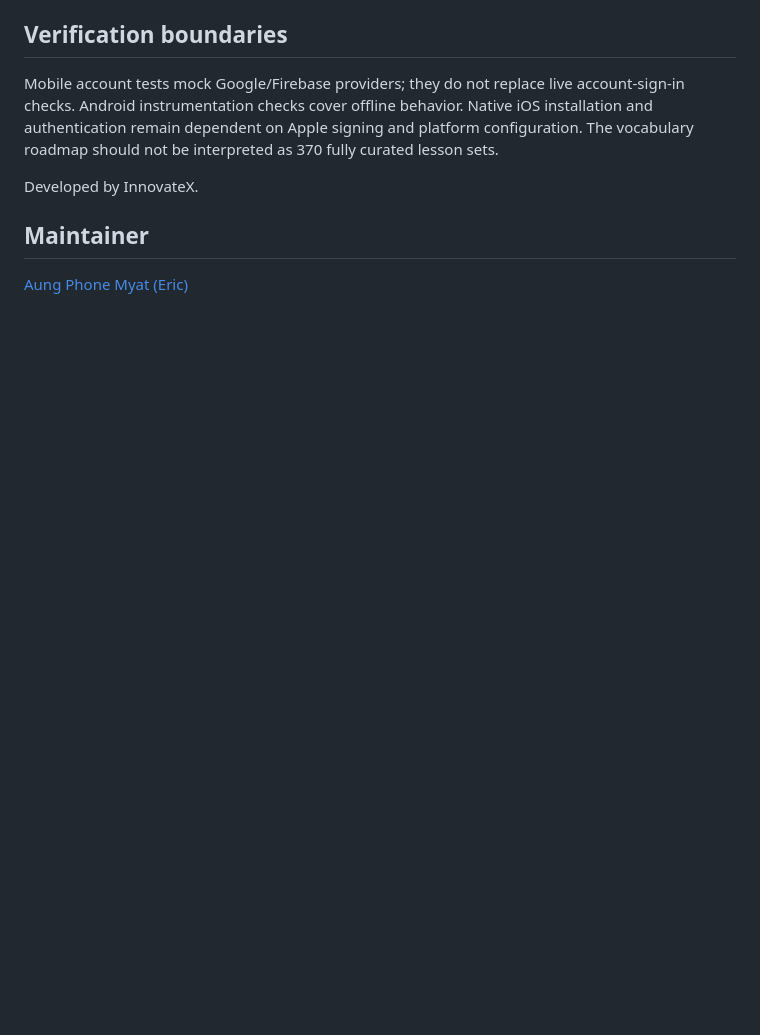
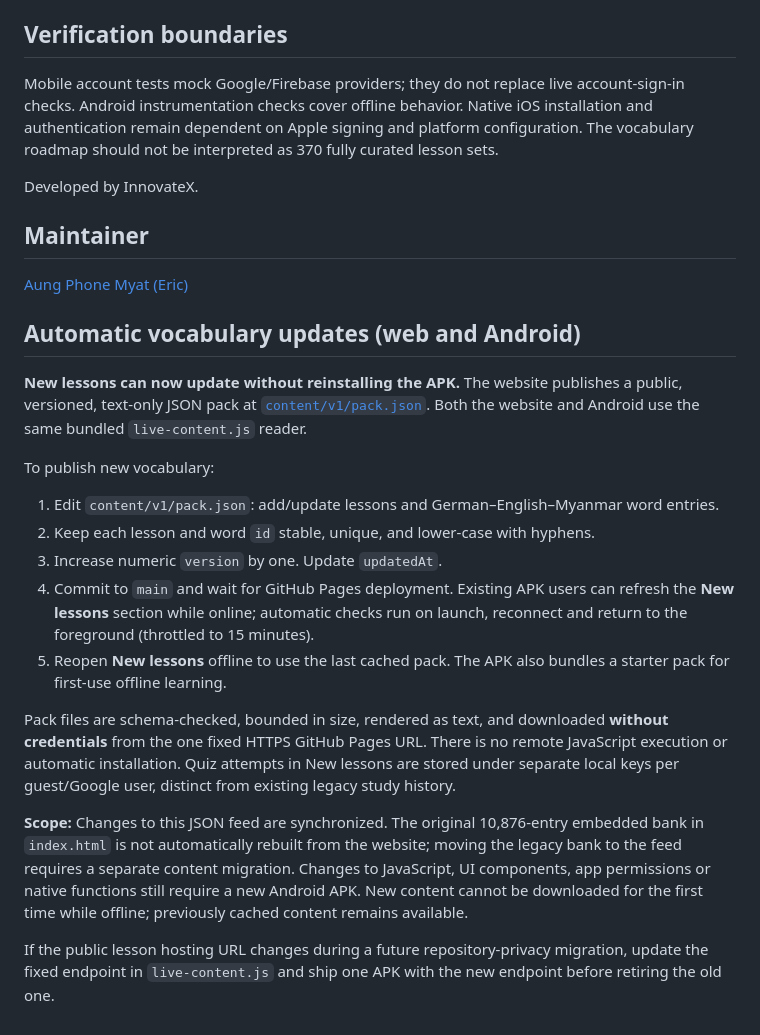
Before and after one commit to Eric9435/wortweg-370, a Markdown page: README.md, the part around the change. Rendered like a GitHub page; blank space fills up the shorter version.

Commit message:
Document safe, automatic lesson publishing without APK rebuilds and clarify legacy bank limitations

```diff
--- a/README.md
+++ b/README.md
@@ -83,3 +83,25 @@ Developed by InnovateX.
 ## Maintainer
 
 [Aung Phone Myat (Eric)](https://github.com/Eric9435)
+
+
+## Automatic vocabulary updates (web and Android)
+
+**New lessons can now update without reinstalling the APK.** The website publishes
+a public, versioned, text-only JSON pack at
+[`content/v1/pack.json`](content/v1/pack.json).
+Both the website and Android use the same bundled `live-content.js` reader.
+
+To publish new vocabulary:
+
+1. Edit `content/v1/pack.json`: add/update lessons and German–English–Myanmar word entries.
+2. Keep each lesson and word `id` stable, unique, and lower-case with hyphens.
+3. Increase numeric `version` by one. Update `updatedAt`.
+4. Commit to `main` and wait for GitHub Pages deployment. Existing APK users can refresh the **New lessons** section while online; automatic checks run on launch, reconnect and return to the foreground (throttled to 15 minutes).
+5. Reopen **New lessons** offline to use the last cached pack. The APK also bundles a starter pack for first-use offline learning.
+
+Pack files are schema-checked, bounded in size, rendered as text, and downloaded **without credentials** from the one fixed HTTPS GitHub Pages URL. There is no remote JavaScript execution or automatic installation. Quiz attempts in New lessons are stored under separate local keys per guest/Google user, distinct from existing legacy study history.
+
+**Scope:** Changes to this JSON feed are synchronized. The original 10,876-entry embedded bank in `index.html` is not automatically rebuilt from the website; moving the legacy bank to the feed requires a separate content migration. Changes to JavaScript, UI components, app permissions or native functions still require a new Android APK. New content cannot be downloaded for the first time while offline; previously cached content remains available.
+
+If the public lesson hosting URL changes during a future repository-privacy migration, update the fixed endpoint in `live-content.js` and ship one APK with the new endpoint before retiring the old one.
```
